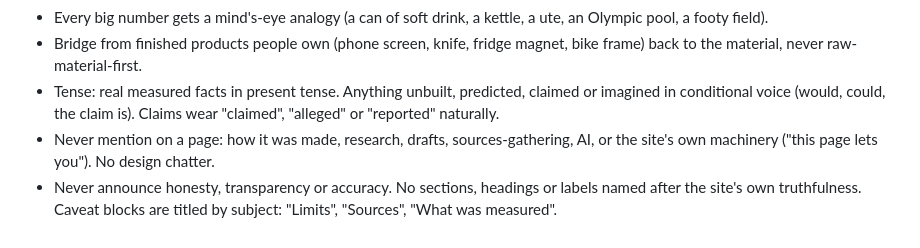
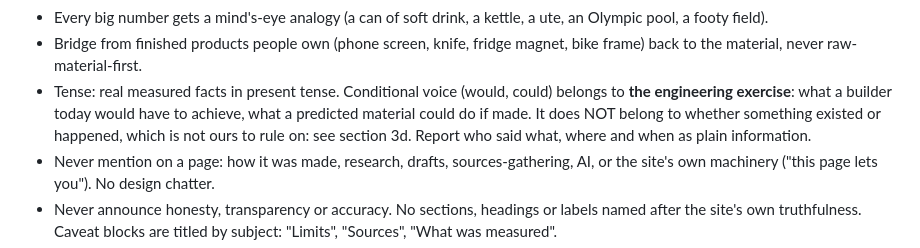
Before and after one commit to auraofintelligence/extreme-matter-atlas, a Markdown page: PLAN.md, the part around the change. Rendered like a GitHub page.

Commit message:
Reconcile the tense rule with section 3d
Co-Authored-By: Claude Fable 5 <noreply@anthropic.com>

```diff
--- a/PLAN.md
+++ b/PLAN.md
@@ -50,9 +50,11 @@ share the same drawers on purpose: that arrangement is the argument. Nav groups
   Olympic pool, a footy field).
 - Bridge from finished products people own (phone screen, knife, fridge magnet, bike
   frame) back to the material, never raw-material-first.
-- Tense: real measured facts in present tense. Anything unbuilt, predicted, claimed or
-  imagined in conditional voice (would, could, the claim is). Claims wear "claimed",
-  "alleged" or "reported" naturally.
+- Tense: real measured facts in present tense. Conditional voice (would, could) belongs to
+  **the engineering exercise**: what a builder today would have to achieve, what a predicted
+  material could do if made. It does NOT belong to whether something existed or happened,
+  which is not ours to rule on: see section 3d. Report who said what, where and when as
+  plain information.
 - Never mention on a page: how it was made, research, drafts, sources-gathering, AI, or
   the site's own machinery ("this page lets you"). No design chatter.
 - Never announce honesty, transparency or accuracy. No sections, headings or labels named
```
